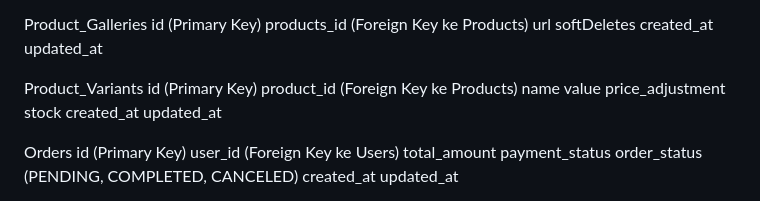
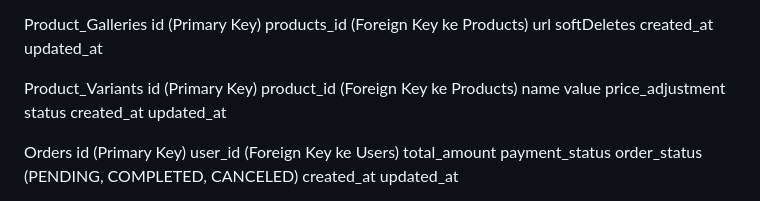
Before and after one commit to Aswar12/Antarkanma.my.id, a Markdown page: database.md, the part around the change. Rendered like a GitHub page.

```diff
--- a/database.md
+++ b/database.md
@@ -12,7 +12,7 @@ Product_Categories id (Primary Key) name softDeletes created_at updated_at
 
 Product_Galleries id (Primary Key) products_id (Foreign Key ke Products) url softDeletes created_at updated_at
 
-Product_Variants id (Primary Key) product_id (Foreign Key ke Products) name value price_adjustment stock created_at updated_at
+Product_Variants id (Primary Key) product_id (Foreign Key ke Products) name value price_adjustment status created_at updated_at
 
 Orders id (Primary Key) user_id (Foreign Key ke Users) total_amount payment_status order_status (PENDING, COMPLETED, CANCELED) created_at updated_at
 
```
